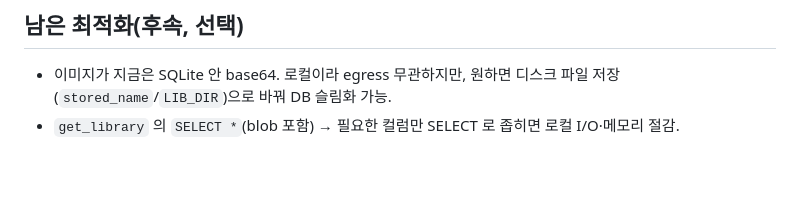
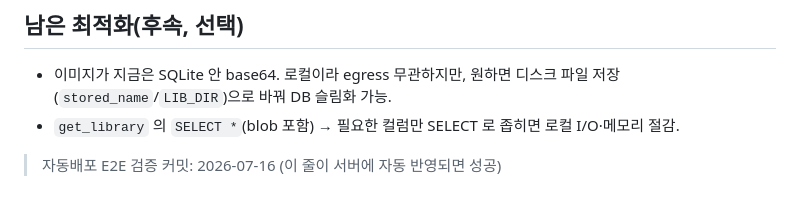
Before and after one commit to makefriendscoltd-design/familypartners-app, a Markdown page: deploy/ORACLE-MIGRATION.md, the part around the change. Drawn GitHub-style; blank space fills up the shorter version.

Commit message:
docs: 자동배포 E2E 검증용 커밋
Co-Authored-By: Claude Opus 4.8 <noreply@anthropic.com>

```diff
--- a/deploy/ORACLE-MIGRATION.md
+++ b/deploy/ORACLE-MIGRATION.md
@@ -81,3 +81,5 @@ ssh -p 3333 ubuntu@100.69.85.89 'systemctl list-timers familypartners-sms.timer
 ## 남은 최적화(후속, 선택)
 - 이미지가 지금은 SQLite 안 base64. 로컬이라 egress 무관하지만, 원하면 디스크 파일 저장(`stored_name`/`LIB_DIR`)으로 바꿔 DB 슬림화 가능.
 - `get_library` 의 `SELECT *`(blob 포함) → 필요한 컬럼만 SELECT 로 좁히면 로컬 I/O·메모리 절감.
+
+> 자동배포 E2E 검증 커밋: 2026-07-16 (이 줄이 서버에 자동 반영되면 성공)
```
